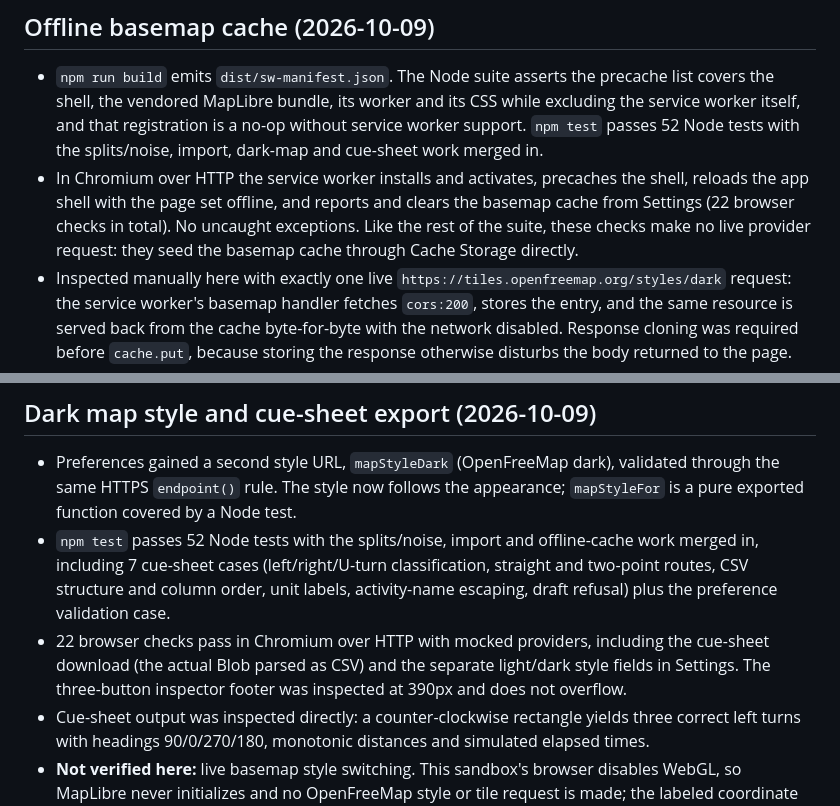
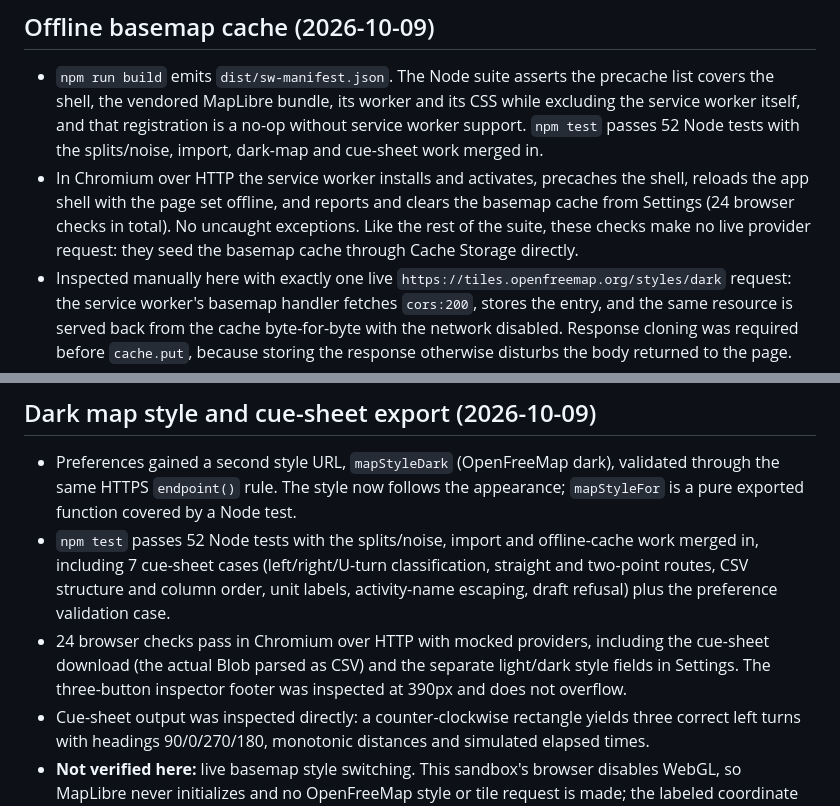
Before and after one commit to exterminatorrat/simrun, a Markdown page: docs/VERIFICATION.md, 2 parts joined by grey strips. Rendered like a GitHub page.

Commit message:
Correct the merged browser check count in the verification record
Co-authored-by: Harry Jin <harry2028334@concordiashanghai.org>

```diff
--- a/docs/VERIFICATION.md
+++ b/docs/VERIFICATION.md
@@ -39,7 +39,7 @@ Added deterministic GPS noise and dropout plus custom splits. `npm run typecheck
 ## Offline basemap cache (2026-10-09)
 
 - `npm run build` emits `dist/sw-manifest.json`. The Node suite asserts the precache list covers the shell, the vendored MapLibre bundle, its worker and its CSS while excluding the service worker itself, and that registration is a no-op without service worker support. `npm test` passes 52 Node tests with the splits/noise, import, dark-map and cue-sheet work merged in.
-- In Chromium over HTTP the service worker installs and activates, precaches the shell, reloads the app shell with the page set offline, and reports and clears the basemap cache from Settings (22 browser checks in total). No uncaught exceptions. Like the rest of the suite, these checks make no live provider request: they seed the basemap cache through Cache Storage directly.
+- In Chromium over HTTP the service worker installs and activates, precaches the shell, reloads the app shell with the page set offline, and reports and clears the basemap cache from Settings (24 browser checks in total). No uncaught exceptions. Like the rest of the suite, these checks make no live provider request: they seed the basemap cache through Cache Storage directly.
 - Inspected manually here with exactly one live `https://tiles.openfreemap.org/styles/dark` request: the service worker's basemap handler fetches `cors:200`, stores the entry, and the same resource is served back from the cache byte-for-byte with the network disabled. Response cloning was required before `cache.put`, because storing the response otherwise disturbs the body returned to the page.
 - The offline reload is asserted to boot the application, not merely to return the static HTML: the UTC offset select, which only the application populates, must be non-empty after an offline reload. This caught a real defect. The worker skipped every request path ending in `/sw.js`, which also matched the application's own compiled `src/sw.js` module, so offline that import reached the network, the module graph failed and the app never started. The skip now compares against the worker script's exact path, and a Node test guards it.
 - **Not verified here:** offline *rendering* of vector tiles. This sandbox's browser disables WebGL, so MapLibre never initializes and no tiles, glyphs or sprites are requested. These checks prove the shell loads and the cache, bound and clear paths work, not that the map draws from cache. Confirm on a WebGL-enabled browser.
@@ -48,6 +48,6 @@ Added deterministic GPS noise and dropout plus custom splits. `npm run typecheck
 
 - Preferences gained a second style URL, `mapStyleDark` (OpenFreeMap dark), validated through the same HTTPS `endpoint()` rule. The style now follows the appearance; `mapStyleFor` is a pure exported function covered by a Node test.
 - `npm test` passes 52 Node tests with the splits/noise, import and offline-cache work merged in, including 7 cue-sheet cases (left/right/U-turn classification, straight and two-point routes, CSV structure and column order, unit labels, activity-name escaping, draft refusal) plus the preference validation case.
-- 22 browser checks pass in Chromium over HTTP with mocked providers, including the cue-sheet download (the actual Blob parsed as CSV) and the separate light/dark style fields in Settings. The three-button inspector footer was inspected at 390px and does not overflow.
+- 24 browser checks pass in Chromium over HTTP with mocked providers, including the cue-sheet download (the actual Blob parsed as CSV) and the separate light/dark style fields in Settings. The three-button inspector footer was inspected at 390px and does not overflow.
 - Cue-sheet output was inspected directly: a counter-clockwise rectangle yields three correct left turns with headings 90/0/270/180, monotonic distances and simulated elapsed times.
 - **Not verified here:** live basemap style switching. This sandbox's browser disables WebGL, so MapLibre never initializes and no OpenFreeMap style or tile request is made; the labeled coordinate canvas is used instead. Confirm the dark basemap against a WebGL-enabled browser in the acceptance checklist.
```
